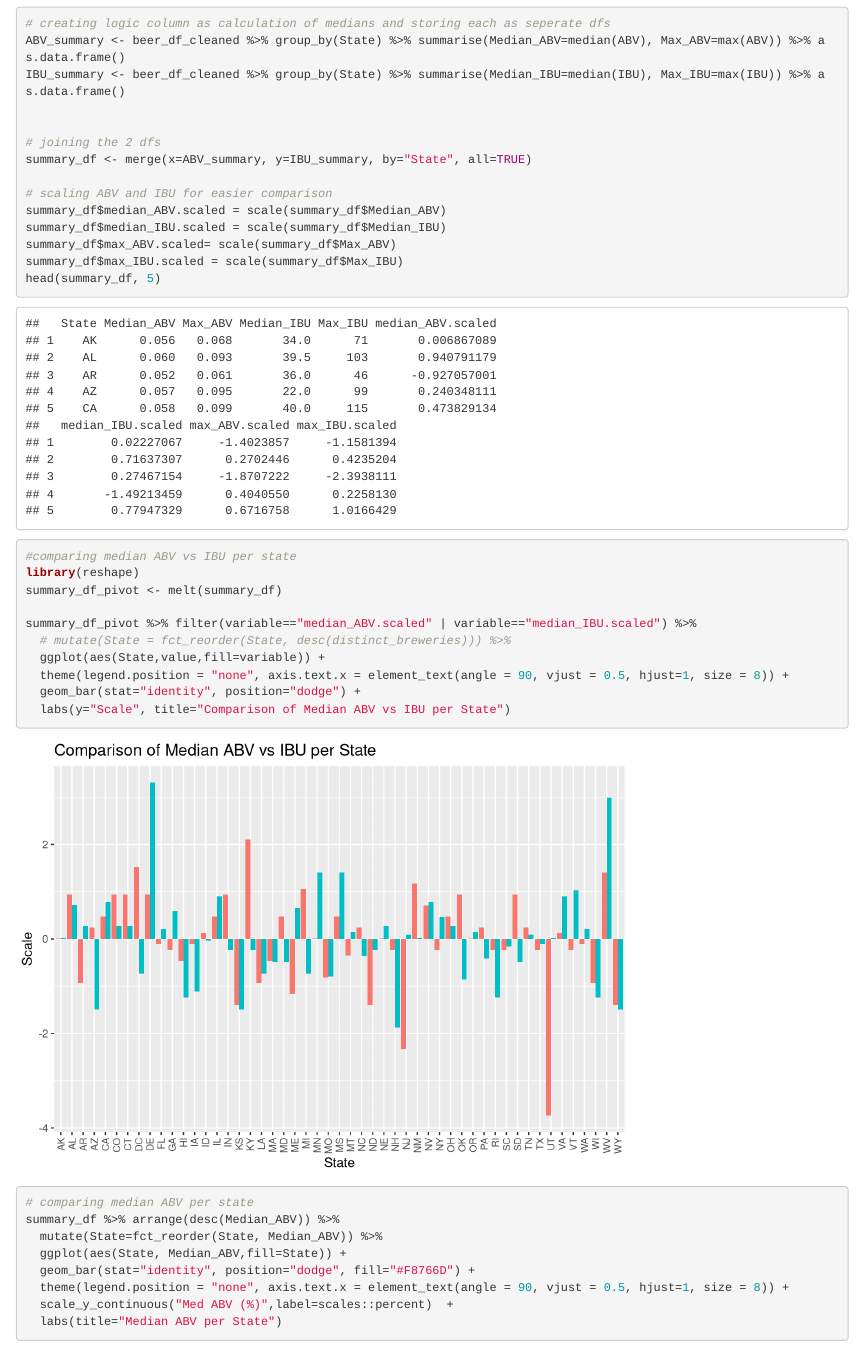
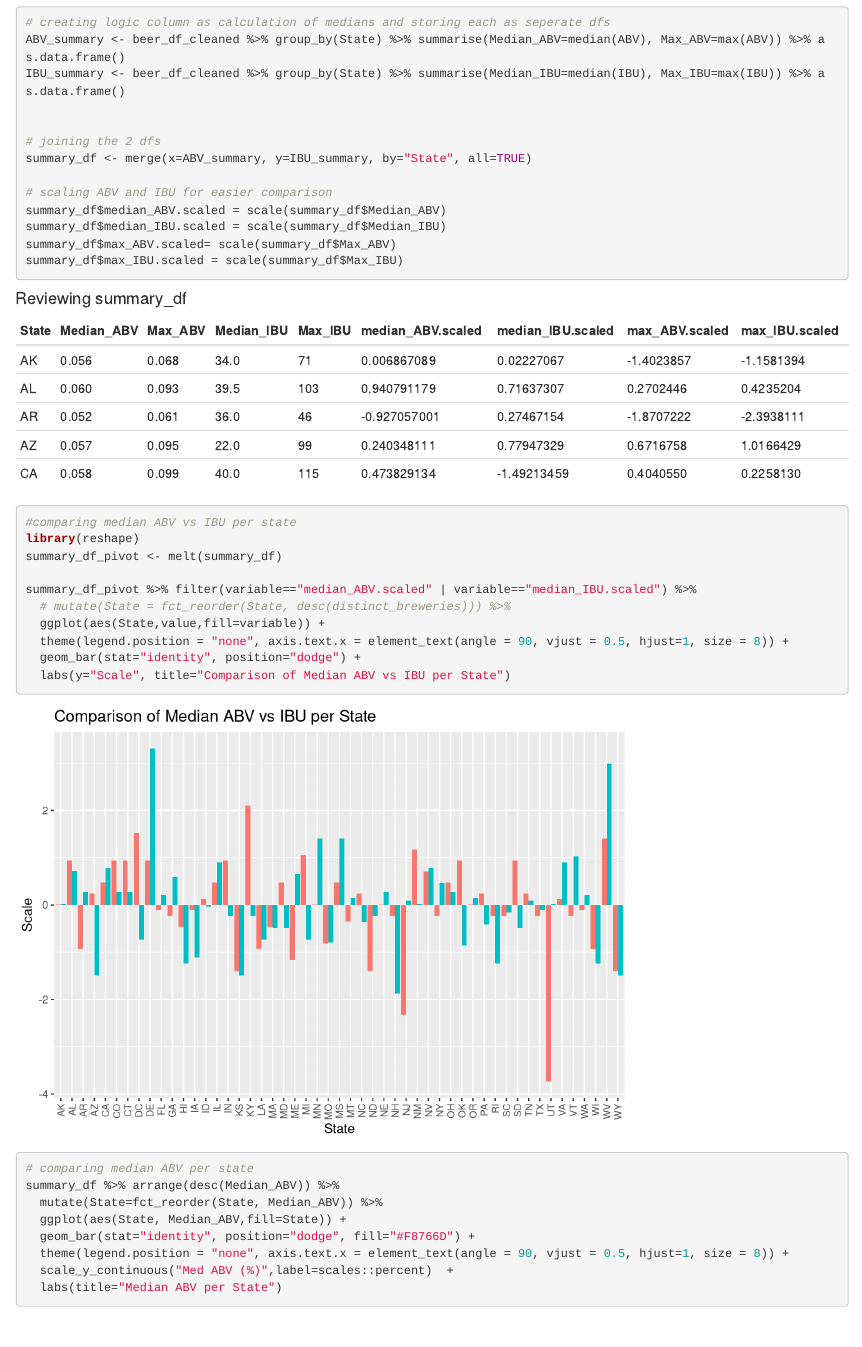
Before and after one commit to bensonnd/DS6306_David_Neil_Project_1, an R Markdown document (Case-Study-1-Beer_Breweries.Rmd): the page in a window 1100 px wide, from 5020 px down before the commit and from 4350 px down after it, so that both start at the same text. Rendered offline with R 4.5, knitr and Pandoc, with nearby package versions; code that draws random numbers runs with fixed seeds of ours; some code elsewhere in the file could not run offline.

Commit message:
Update Case-Study-1-Beer_Breweries.Rmd
Updates to RMD

````diff
--- a/Case-Study-1-Beer_Breweries.Rmd
+++ b/Case-Study-1-Beer_Breweries.Rmd
@@ -76,8 +76,6 @@ beer_df <- beer_df[c(1,8,3,2,9,10,4,5,6,7)]
 # trimming leading and tailing spaces
 beer_df$State <- str_trim(beer_df$State,side="both")
 
-head(beer_df, 6)
-tail(beer_df, 6)
 ```
 
 #### Reviewing the first 6 records after join
@@ -199,9 +197,19 @@ summary_df$median_ABV.scaled = scale(summary_df$Median_ABV)
 summary_df$median_IBU.scaled = scale(summary_df$Median_IBU)
 summary_df$max_ABV.scaled= scale(summary_df$Max_ABV)
 summary_df$max_IBU.scaled = scale(summary_df$Max_IBU)
-head(summary_df, 5)
+```
+
+#### Reviewing summary_df
+|State|Median_ABV|Max_ABV|Median_IBU|Max_IBU| median_ABV.scaled|median_IBU.scaled| max_ABV.scaled| max_IBU.scaled|
+|-----|----------|-------|----------|-------|------------------|-----------------|---------------|---------------|
+|AK   |0.056     |0.068  |34.0      |71     |0.006867089       |0.02227067       |-1.4023857     |-1.1581394     |
+|AL   |0.060     |0.093  |39.5      |103    |0.940791179       |0.71637307       |0.2702446      |0.4235204      |
+|AR   |0.052     |0.061  |36.0      |46     |-0.927057001      |0.27467154       |-1.8707222     |-2.3938111     |
+|AZ   |0.057     |0.095  |22.0      |99     |0.240348111       |0.77947329       |0.6716758      |1.0166429      |
+|CA   |0.058     |0.099  |40.0      |115    |0.473829134       |-1.49213459      |0.4040550      |0.2258130      |
 
 
+```{r,warning=FALSE,message=FALSE}
 #comparing median ABV vs IBU per state
 library(reshape)
 summary_df_pivot <- melt(summary_df)
````
